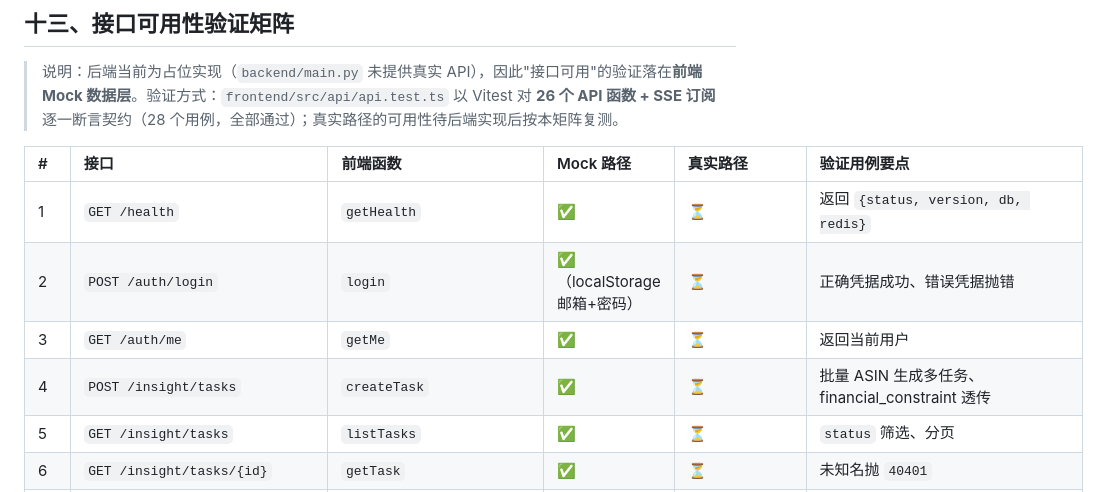
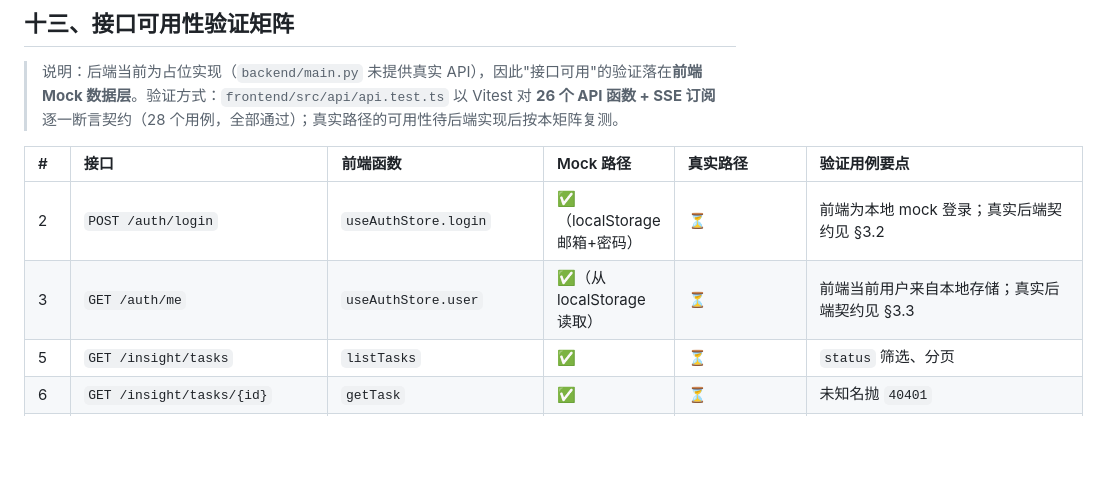
Before and after one commit to AlkaidSTART/ai-plus, a Markdown page: docs/api.md, the part around the change. GitHub-like rendering; blank space fills up the shorter version.

Commit message:
Revise API documentation for endpoint updates
Co-authored-by: Copilot Autofix powered by AI <175728472+Copilot@users.noreply.github.com>

```diff
--- a/docs/api.md
+++ b/docs/api.md
@@ -649,10 +649,8 @@ Query：`type`（`price_movement` 价格异动 / `buy_box` 跟卖与 Buy Box / `
 
 | # | 接口 | 前端函数 | Mock 路径 | 真实路径 | 验证用例要点 |
 | :--- | :--- | :--- | :--- | :--- | :--- |
-| 1 | `GET /health` | `getHealth` | ✅ | ⏳ | 返回 `{status, version, db, redis}` |
-| 2 | `POST /auth/login` | `login` | ✅（localStorage 邮箱+密码） | ⏳ | 正确凭据成功、错误凭据抛错 |
-| 3 | `GET /auth/me` | `getMe` | ✅ | ⏳ | 返回当前用户 |
-| 4 | `POST /insight/tasks` | `createTask` | ✅ | ⏳ | 批量 ASIN 生成多任务、financial_constraint 透传 |
+| 2 | `POST /auth/login` | `useAuthStore.login` | ✅（localStorage 邮箱+密码） | ⏳ | 前端为本地 mock 登录；真实后端契约见 §3.2 |
+| 3 | `GET /auth/me` | `useAuthStore.user` | ✅（从 localStorage 读取） | ⏳ | 前端当前用户来自本地存储；真实后端契约见 §3.3 |
 | 5 | `GET /insight/tasks` | `listTasks` | ✅ | ⏳ | `status` 筛选、分页 |
 | 6 | `GET /insight/tasks/{id}` | `getTask` | ✅ | ⏳ | 未知名抛 `40401` |
 | 7 | `GET /insight/tasks/{id}/events` | `subscribeTaskEvents` | ✅（setInterval 播放 8 步） | ⏳（EventSource 直连） | 首事件 `QUEUED`、取消后停止推进 |
```
